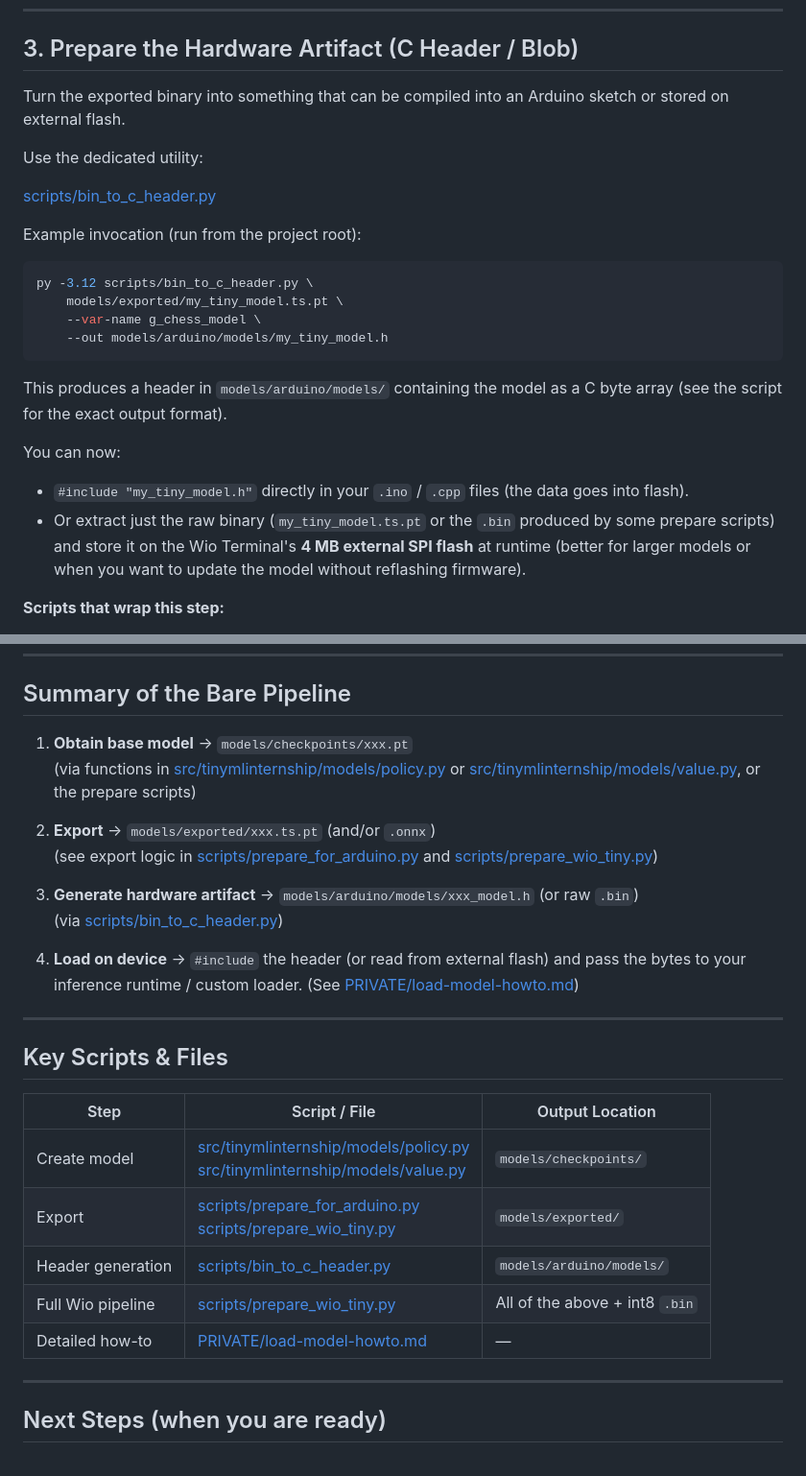
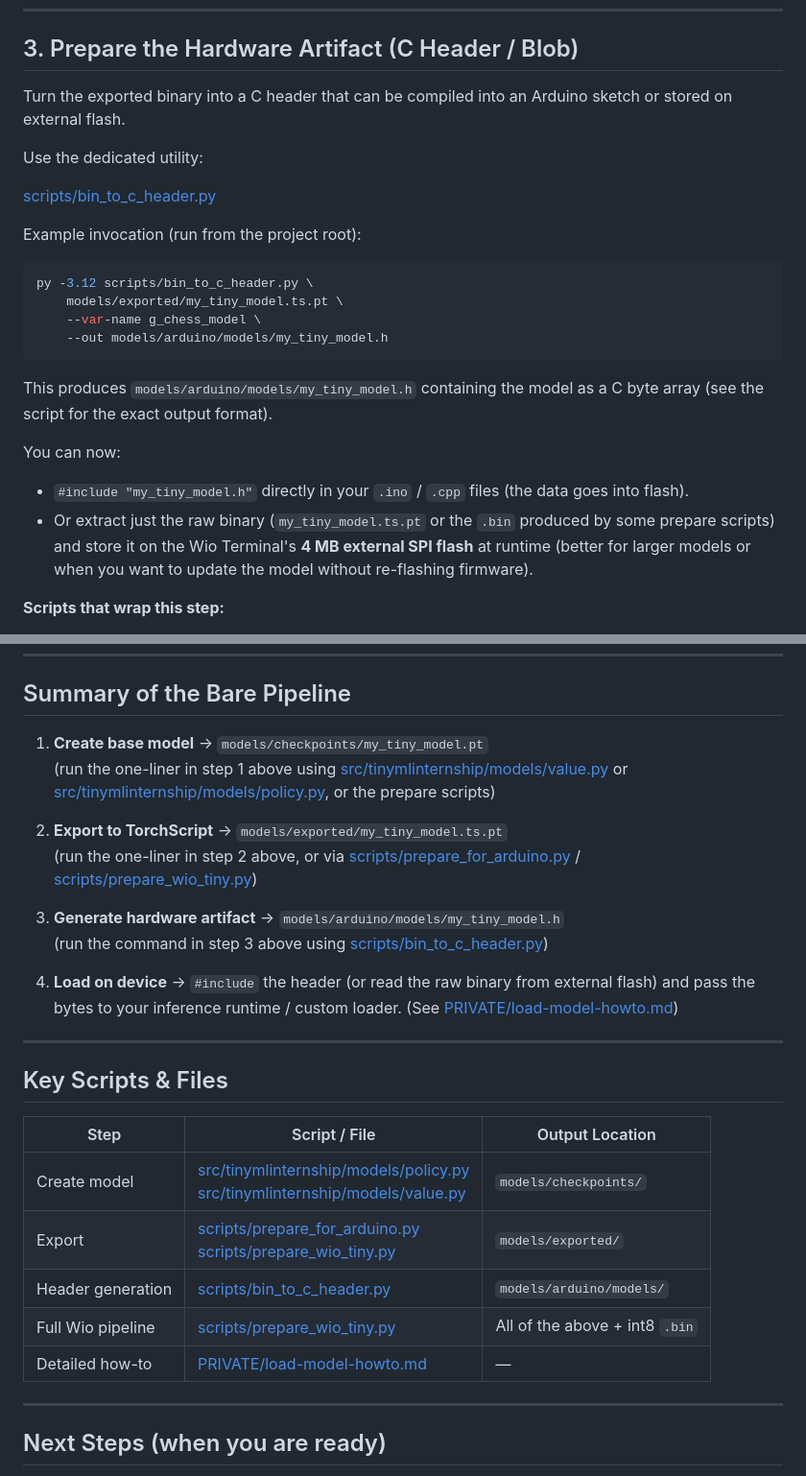
Before and after one commit to Omega97/TinyML_Internship, a Markdown page: export_pipeline.md, 2 parts joined by grey strips. Shown at 96% size. GitHub-like rendering.

````diff
--- a/export_pipeline.md
+++ b/export_pipeline.md
@@ -37,7 +79,7 @@ The export logic (TorchScript + ONNX) lives in the prepare scripts:
 
 ## 3. Prepare the Hardware Artifact (C Header / Blob)
 
-Turn the exported binary into something that can be compiled into an Arduino sketch or stored on external flash.
+Turn the exported binary into a C header that can be compiled into an Arduino sketch or stored on external flash.
 
 Use the dedicated utility:
 
@@ -51,11 +93,11 @@ py -3.12 scripts/bin_to_c_header.py \
     --out models/arduino/models/my_tiny_model.h
 ```
 
-This produces a header in `models/arduino/models/` containing the model as a C byte array (see the script for the exact output format).
+This produces `models/arduino/models/my_tiny_model.h` containing the model as a C byte array (see the script for the exact output format).
 
 You can now:
 - `#include "my_tiny_model.h"` directly in your `.ino` / `.cpp` files (the data goes into flash).
-- Or extract just the raw binary (`my_tiny_model.ts.pt` or the `.bin` produced by some prepare scripts) and store it on the Wio Terminal's **4 MB external SPI flash** at runtime (better for larger models or when you want to update the model without reflashing firmware).
+- Or extract just the raw binary (`my_tiny_model.ts.pt` or the `.bin` produced by some prepare scripts) and store it on the Wio Terminal's **4 MB external SPI flash** at runtime (better for larger models or when you want to update the model without re-flashing firmware).
 
 **Scripts that wrap this step:**
 - [scripts/prepare_for_arduino.py](scripts/prepare_for_arduino.py)
@@ -89,28 +131,28 @@ See `NOTES/hardware.md` (Wio Terminal section) for board-specific details.
 
 ## Summary of the Bare Pipeline
 
-1. **Obtain base model** → `models/checkpoints/xxx.pt`
-   (via functions in [src/tinymlinternship/models/policy.py](src/tinymlinternship/models/policy.py) or [src/tinymlinternship/models/value.py](src/tinymlinternship/models/value.py), or the prepare scripts)
+1. **Create base model** → `models/checkpoints/my_tiny_model.pt`
+   (run the one-liner in step 1 above using [src/tinymlinternship/models/value.py](src/tinymlinternship/models/value.py) or [src/tinymlinternship/models/policy.py](src/tinymlinternship/models/policy.py), or the prepare scripts)
 
-2. **Export** → `models/exported/xxx.ts.pt` (and/or `.onnx`)
-   (see export logic in [scripts/prepare_for_arduino.py](scripts/prepare_for_arduino.py) and [scripts/prepare_wio_tiny.py](scripts/prepare_wio_tiny.py))
+2. **Export to TorchScript** → `models/exported/my_tiny_model.ts.pt`
+   (run the one-liner in step 2 above, or via [scripts/prepare_for_arduino.py](scripts/prepare_for_arduino.py) / [scripts/prepare_wio_tiny.py](scripts/prepare_wio_tiny.py))
 
-3. **Generate hardware artifact** → `models/arduino/models/xxx_model.h` (or raw `.bin`)
-   (via [scripts/bin_to_c_header.py](scripts/bin_to_c_header.py))
+3. **Generate hardware artifact** → `models/arduino/models/my_tiny_model.h`
+   (run the command in step 3 above using [scripts/bin_to_c_header.py](scripts/bin_to_c_header.py))
 
-4. **Load on device** → `#include` the header (or read from external flash) and pass the bytes to your inference runtime / custom loader. (See [PRIVATE/load-model-howto.md](PRIVATE/load-model-howto.md))
+4. **Load on device** → `#include` the header (or read the raw binary from external flash) and pass the bytes to your inference runtime / custom loader. (See [PRIVATE/load-model-howto.md](PRIVATE/load-model-howto.md))
 
 ---
 
 ## Key Scripts & Files
 
-| Step              | Script / File                                                                 | Output Location                  |
-|-------------------|-------------------------------------------------------------------------------|----------------------------------|
-| Create model      | [src/tinymlinternship/models/policy.py](src/tinymlinternship/models/policy.py)<br>[src/tinymlinternship/models/value.py](src/tinymlinternship/models/value.py) | `models/checkpoints/`            |
-| Export            | [scripts/prepare_for_arduino.py](scripts/prepare_for_arduino.py)<br>[scripts/prepare_wio_tiny.py](scripts/prepare_wio_tiny.py) | `models/exported/`               |
-| Header generation | [scripts/bin_to_c_header.py](scripts/bin_to_c_header.py)                      | `models/arduino/models/`         |
-| Full Wio pipeline | [scripts/prepare_wio_tiny.py](scripts/prepare_wio_tiny.py)                    | All of the above + int8 `.bin`   |
-| Detailed how-to   | [PRIVATE/load-model-howto.md](PRIVATE/load-model-howto.md)                    | —                                |
+| Step              | Script / File                                                                                                                             | Output Location                |
+| ----------------- | ----------------------------------------------------------------------------------------------------------------------------------------- | ------------------------------ |
+| Create model      | [src/tinymlinternship/models/policy.py](src/tinymlinternship/models/policy.py)<br>[src/tinymlinternship/models/value.py](src/tinymlinternship/models/value.py) | `models/checkpoints/`          |
+| Export            | [scripts/prepare_for_arduino.py](scripts/prepare_for_arduino.py)<br>[scripts/prepare_wio_tiny.py](scripts/prepare_wio_tiny.py)            | `models/exported/`             |
+| Header generation | [scripts/bin_to_c_header.py](scripts/bin_to_c_header.py)                                                                                  | `models/arduino/models/`       |
+| Full Wio pipeline | [scripts/prepare_wio_tiny.py](scripts/prepare_wio_tiny.py)                                                                                | All of the above + int8 `.bin` |
+| Detailed how-to   | [PRIVATE/load-model-howto.md](PRIVATE/load-model-howto.md)                                                                                | —                              |
 
 ---
 
````
Also changed, not shown: other parts of export_pipeline.md (+48 -6 lines).
